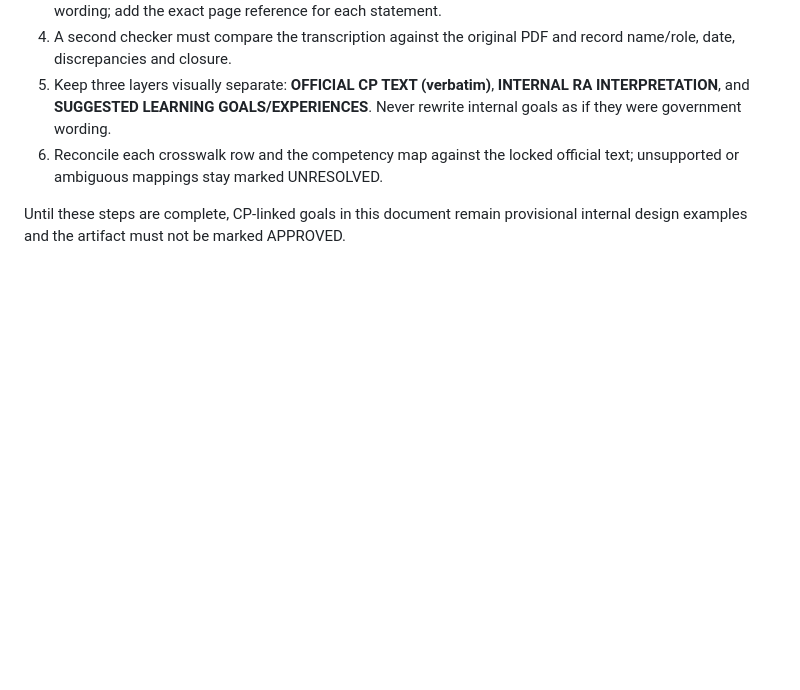
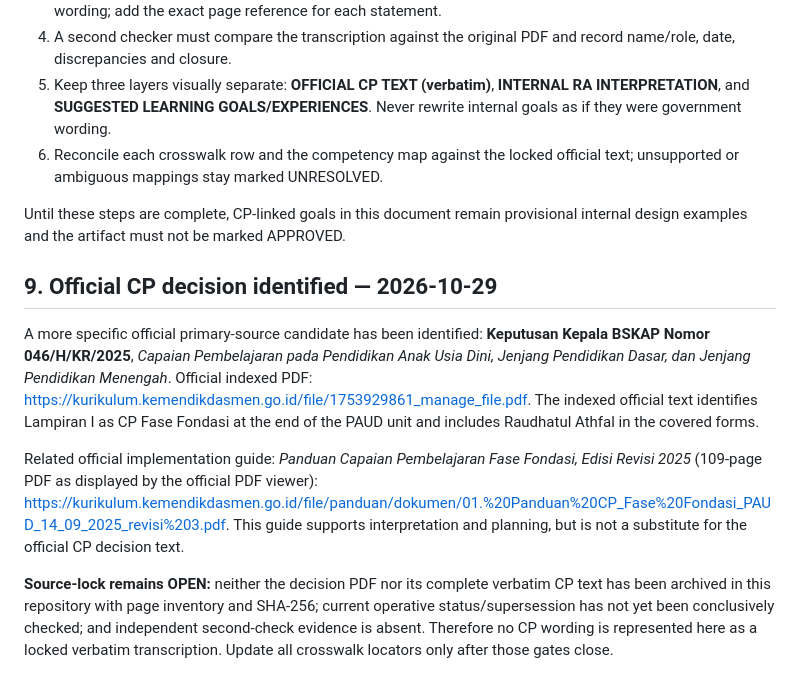
Before and after one commit to gunaracorp/ra-al-munawaroh-os, a Markdown page: 04-CURRICULUM/RAM-004-ART-002_CP-FOUNDATION-CROSSWALK.md, the part around the change. Drawn GitHub-style; blank space fills up the shorter version.

Commit message:
RAM-004: update CP source dependency and lock gates

```diff
--- a/04-CURRICULUM/RAM-004-ART-002_CP-FOUNDATION-CROSSWALK.md
+++ b/04-CURRICULUM/RAM-004-ART-002_CP-FOUNDATION-CROSSWALK.md
@@ -118,3 +118,12 @@ Hindari: inferensi karakter dari satu insiden, peringkat anak, diagnosis oleh pe
 6. Reconcile each crosswalk row and the competency map against the locked official text; unsupported or ambiguous mappings stay marked UNRESOLVED.
 
 Until these steps are complete, CP-linked goals in this document remain provisional internal design examples and the artifact must not be marked APPROVED.
+
+
+## 9. Official CP decision identified — 2026-10-29
+
+A more specific official primary-source candidate has been identified: **Keputusan Kepala BSKAP Nomor 046/H/KR/2025**, *Capaian Pembelajaran pada Pendidikan Anak Usia Dini, Jenjang Pendidikan Dasar, dan Jenjang Pendidikan Menengah*. Official indexed PDF: https://kurikulum.kemendikdasmen.go.id/file/1753929861_manage_file.pdf. The indexed official text identifies Lampiran I as CP Fase Fondasi at the end of the PAUD unit and includes Raudhatul Athfal in the covered forms.
+
+Related official implementation guide: *Panduan Capaian Pembelajaran Fase Fondasi, Edisi Revisi 2025* (109-page PDF as displayed by the official PDF viewer): https://kurikulum.kemendikdasmen.go.id/file/panduan/dokumen/01.%20Panduan%20CP_Fase%20Fondasi_PAUD_14_09_2025_revisi%203.pdf. This guide supports interpretation and planning, but is not a substitute for the official CP decision text.
+
+**Source-lock remains OPEN:** neither the decision PDF nor its complete verbatim CP text has been archived in this repository with page inventory and SHA-256; current operative status/supersession has not yet been conclusively checked; and independent second-check evidence is absent. Therefore no CP wording is represented here as a locked verbatim transcription. Update all crosswalk locators only after those gates close.
```
